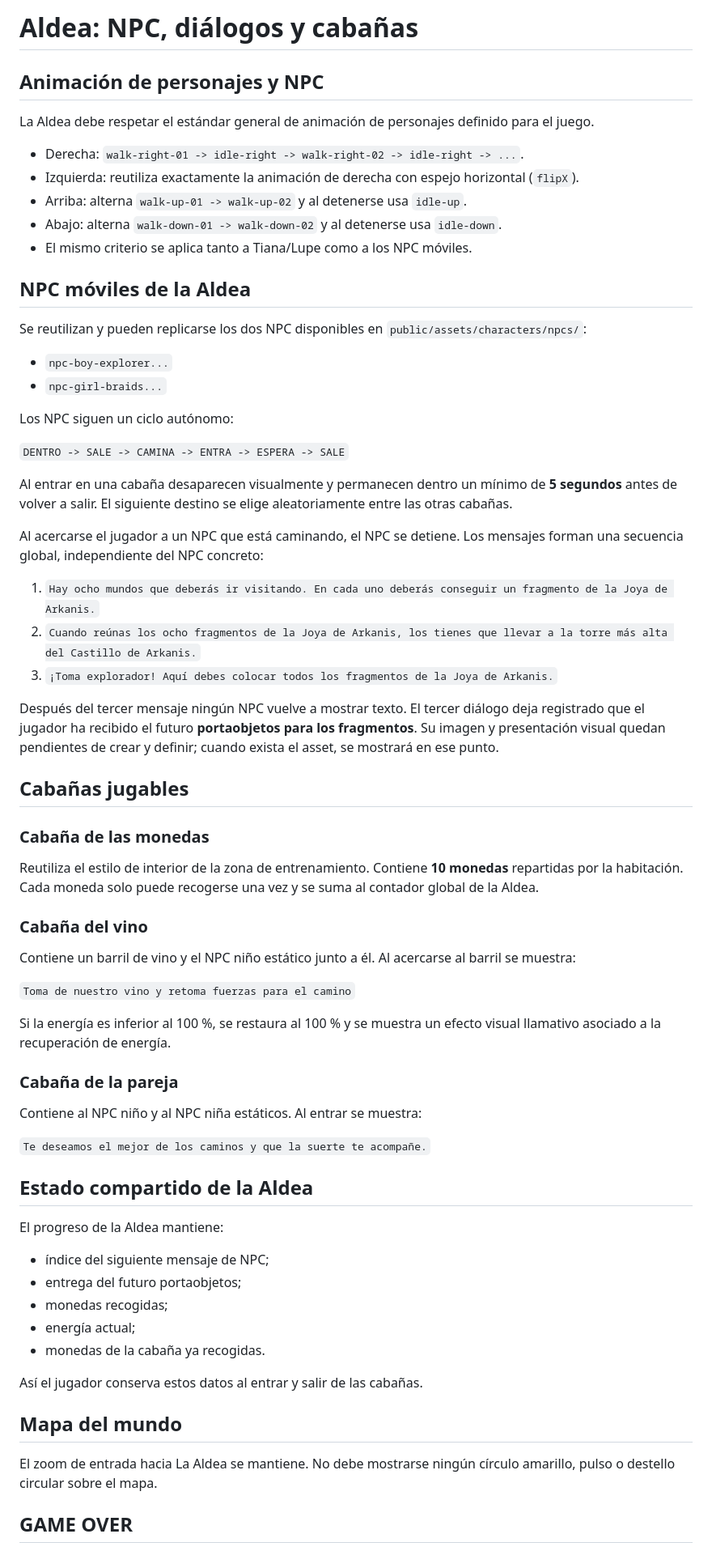
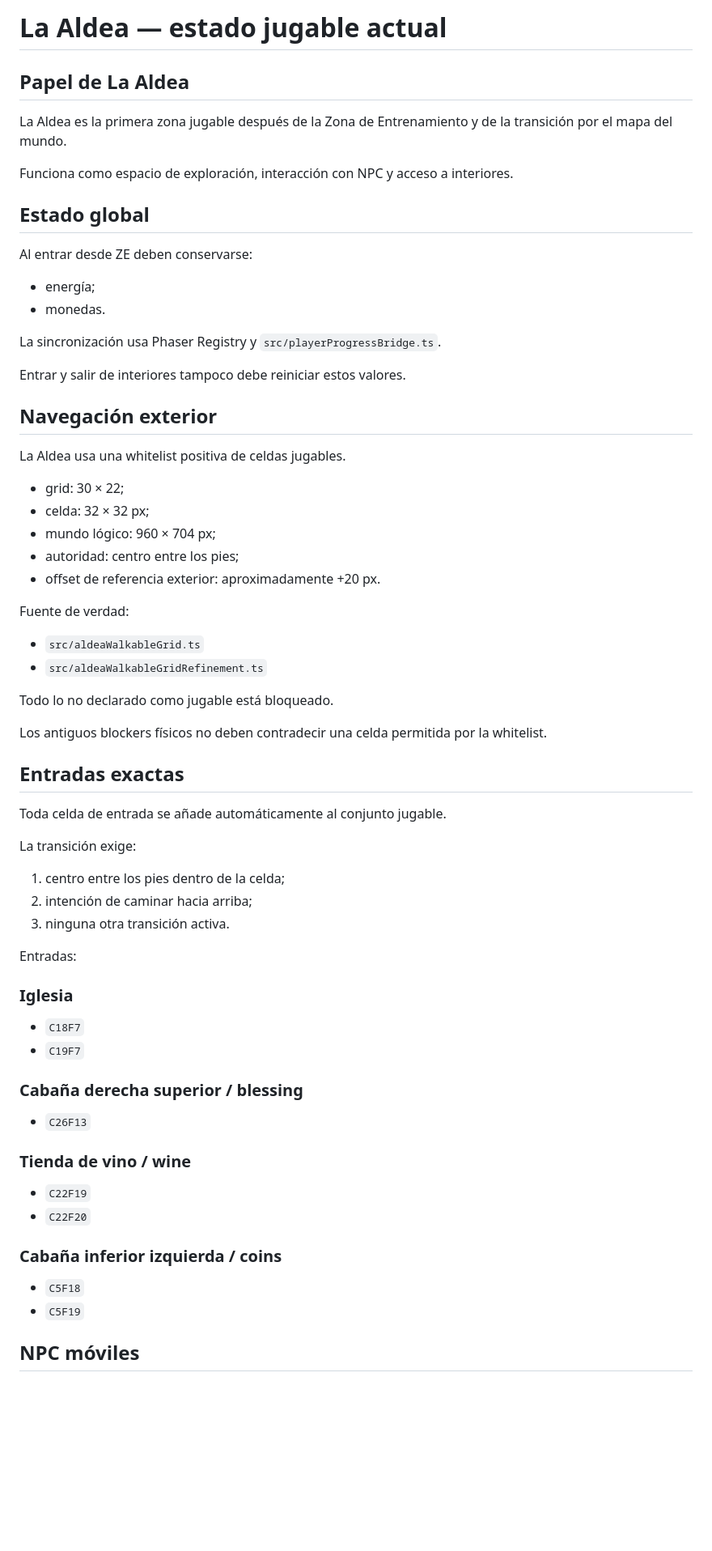
Before and after one commit to manelvencu/Arkanis, a Markdown page: docs/24-aldea-npcs-y-cabanas.md, the part around one of its changes. Shown at 81% size. Rendered like a GitHub page; blank space fills up the shorter version.

Commit message:
Update Aldea documentation with current navigation and interiors

```diff
--- a/docs/24-aldea-npcs-y-cabanas.md
+++ b/docs/24-aldea-npcs-y-cabanas.md
@@ -1,71 +1,71 @@
-# Aldea: NPC, diálogos y cabañas
+# La Aldea — estado jugable actual
 
-## Animación de personajes y NPC
+## Papel de La Aldea
 
-La Aldea debe respetar el estándar general de animación de personajes definido para el juego.
+La Aldea es la primera zona jugable después de la Zona de Entrenamiento y de la transición por el mapa del mundo.
 
-- Derecha: `walk-right-01 -> idle-right -> walk-right-02 -> idle-right -> ...`.
-- Izquierda: reutiliza exactamente la animación de derecha con espejo horizontal (`flipX`).
-- Arriba: alterna `walk-up-01 -> walk-up-02` y al detenerse usa `idle-up`.
-- Abajo: alterna `walk-down-01 -> walk-down-02` y al detenerse usa `idle-down`.
-- El mismo criterio se aplica tanto a Tiana/Lupe como a los NPC móviles.
+Funciona como espacio de exploración, interacción con NPC y acceso a interiores.
 
-## NPC móviles de la Aldea
+## Estado global
 
-Se reutilizan y pueden replicarse los dos NPC disponibles en `public/assets/characters/npcs/`:
+Al entrar desde ZE deben conservarse:
 
-- `npc-boy-explorer...`
-- `npc-girl-braids...`
+- energía;
+- monedas.
 
-Los NPC siguen un ciclo autónomo:
+La sincronización usa Phaser Registry y `src/playerProgressBridge.ts`.
 
-`DENTRO -> SALE -> CAMINA -> ENTRA -> ESPERA -> SALE`
+Entrar y salir de interiores tampoco debe reiniciar estos valores.
 
-Al entrar en una cabaña desaparecen visualmente y permanecen dentro un mínimo de **5 segundos** antes de volver a salir. El siguiente destino se elige aleatoriamente entre las otras cabañas.
+## Navegación exterior
 
-Al acercarse el jugador a un NPC que está caminando, el NPC se detiene. Los mensajes forman una secuencia global, independiente del NPC concreto:
+La Aldea usa una whitelist positiva de celdas jugables.
 
-1. `Hay ocho mundos que deberás ir visitando. En cada uno deberás conseguir un fragmento de la Joya de Arkanis.`
-2. `Cuando reúnas los ocho fragmentos de la Joya de Arkanis, los tienes que llevar a la torre más alta del Castillo de Arkanis.`
-3. `¡Toma explorador! Aquí debes colocar todos los fragmentos de la Joya de Arkanis.`
+- grid: 30 × 22;
+- celda: 32 × 32 px;
+- mundo lógico: 960 × 704 px;
+- autoridad: centro entre los pies;
+- offset de referencia exterior: aproximadamente +20 px.
 
-Después del tercer mensaje ningún NPC vuelve a mostrar texto. El tercer diálogo deja registrado que el jugador ha recibido el futuro **portaobjetos para los fragmentos**. Su imagen y presentación visual quedan pendientes de crear y definir; cuando exista el asset, se mostrará en ese punto.
+Fuente de verdad:
 
-## Cabañas jugables
+- `src/aldeaWalkableGrid.ts`
+- `src/aldeaWalkableGridRefinement.ts`
 
-### Cabaña de las monedas
+Todo lo no declarado como jugable está bloqueado.
 
-Reutiliza el estilo de interior de la zona de entrenamiento. Contiene **10 monedas** repartidas por la habitación. Cada moneda solo puede recogerse una vez y se suma al contador global de la Aldea.
+Los antiguos blockers físicos no deben contradecir una celda permitida por la whitelist.
 
-### Cabaña del vino
+## Entradas exactas
 
-Contiene un barril de vino y el NPC niño estático junto a él. Al acercarse al barril se muestra:
+Toda celda de entrada se añade automáticamente al conjunto jugable.
 
-`Toma de nuestro vino y retoma fuerzas para el camino`
+La transición exige:
 
-Si la energía es inferior al 100 %, se restaura al 100 % y se muestra un efecto visual llamativo asociado a la recuperación de energía.
+1. centro entre los pies dentro de la celda;
+2. intención de caminar hacia arriba;
+3. ninguna otra transición activa.
 
-### Cabaña de la pareja
+Entradas:
 
-Contiene al NPC niño y al NPC niña estáticos. Al entrar se muestra:
+### Iglesia
 
-`Te deseamos el mejor de los caminos y que la suerte te acompañe.`
+- `C18F7`
+- `C19F7`
 
-## Estado compartido de la Aldea
+### Cabaña derecha superior / blessing
 
-El progreso de la Aldea mantiene:
+- `C26F13`
 
-- índice del siguiente mensaje de NPC;
-- entrega del futuro portaobjetos;
-- monedas recogidas;
-- energía actual;
-- monedas de la cabaña ya recogidas.
+### Tienda de vino / wine
 
-Así el jugador conserva estos datos al entrar y salir de las cabañas.
+- `C22F19`
+- `C22F20`
 
-## Mapa del mundo
+### Cabaña inferior izquierda / coins
 
-El zoom de entrada hacia La Aldea se mantiene. No debe mostrarse ningún círculo amarillo, pulso o destello circular sobre el mapa.
+- `C5F18`
+- `C5F19`
 
-## GAME OVER
+## NPC móviles
 
```
Also changed, not shown: other parts of docs/24-aldea-npcs-y-cabanas.md (+100 -3 lines).
